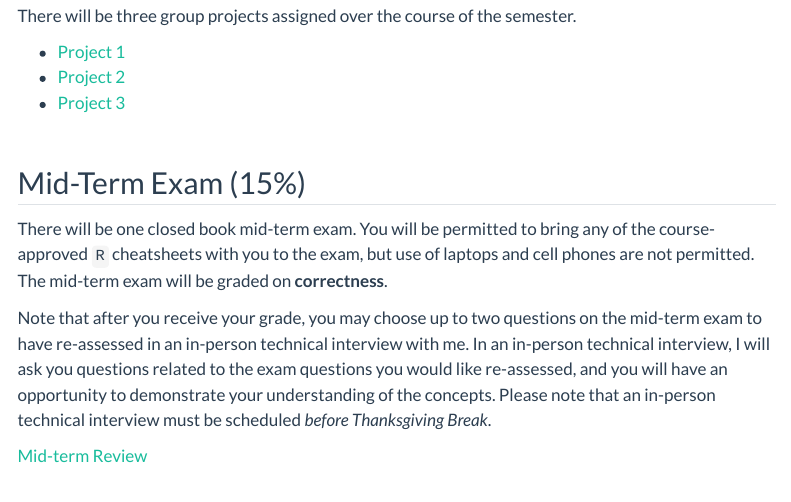
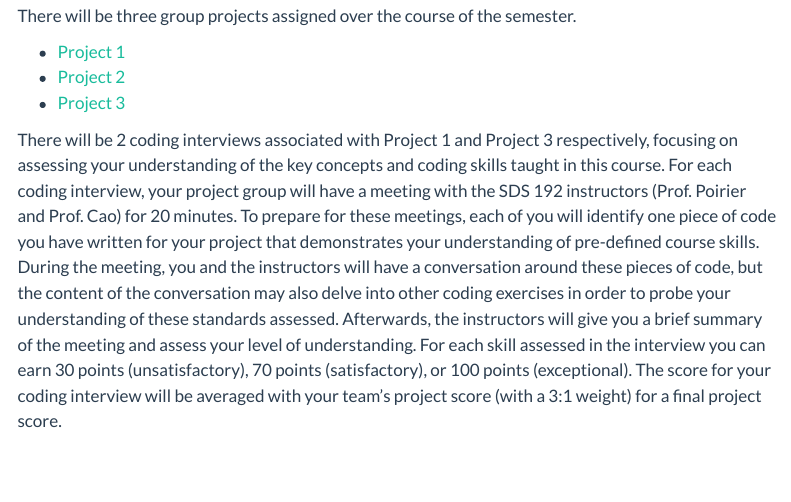
Before and after one commit to SDS-192-Intro/public-website-fall-26, a Quarto document (assignments.qmd): the page in a window 1100 px wide, from 1280 px down. Rendered offline with R 4.5, knitr and Pandoc in place of Quarto, with nearby package versions; menus at the side of the page are left out.

Commit message:
update for coding interview

```diff
--- a/assignments.qmd
+++ b/assignments.qmd
@@ -32,6 +32,8 @@
 - [Project 2](https://github.com/SDS-192-Intro/MP2)
 - [Project 3](https://github.com/SDS-192-Intro/MP3)
 
+There will be 2 coding interviews associated with Project 1 and Project 3 respectively, focusing on assessing your understanding of the key concepts and coding skills taught in this course. For each coding interview, your project group will have a meeting with the SDS 192 instructors (Prof. Poirier and Prof. Cao) for 20 minutes. To prepare for these meetings, each of you will identify one piece of code you have written for your project that demonstrates your understanding of pre-defined course skills. During the meeting, you and the instructors will have a conversation around these pieces of code, but the content of the conversation may also delve into other coding exercises in order to probe your understanding of these standards assessed. Afterwards, the instructors will give you a brief summary of the meeting and assess your level of understanding. For each skill assessed in the interview you can earn 30 points (unsatisfactory), 70 points  (satisfactory), or 100 points (exceptional). The score for your coding interview will be averaged with your team's project score (with a 3:1 weight) for a final project score.
+
 ## Mid-Term Exam (15%)
 
 There will be one closed book mid-term exam. You will be permitted to bring any of the course-approved `R` cheatsheets with you to the exam, but use of laptops and cell phones are not permitted. The mid-term exam will be graded on **correctness**.
```
Also changed, not shown: docs/search.json, 1 other file.
